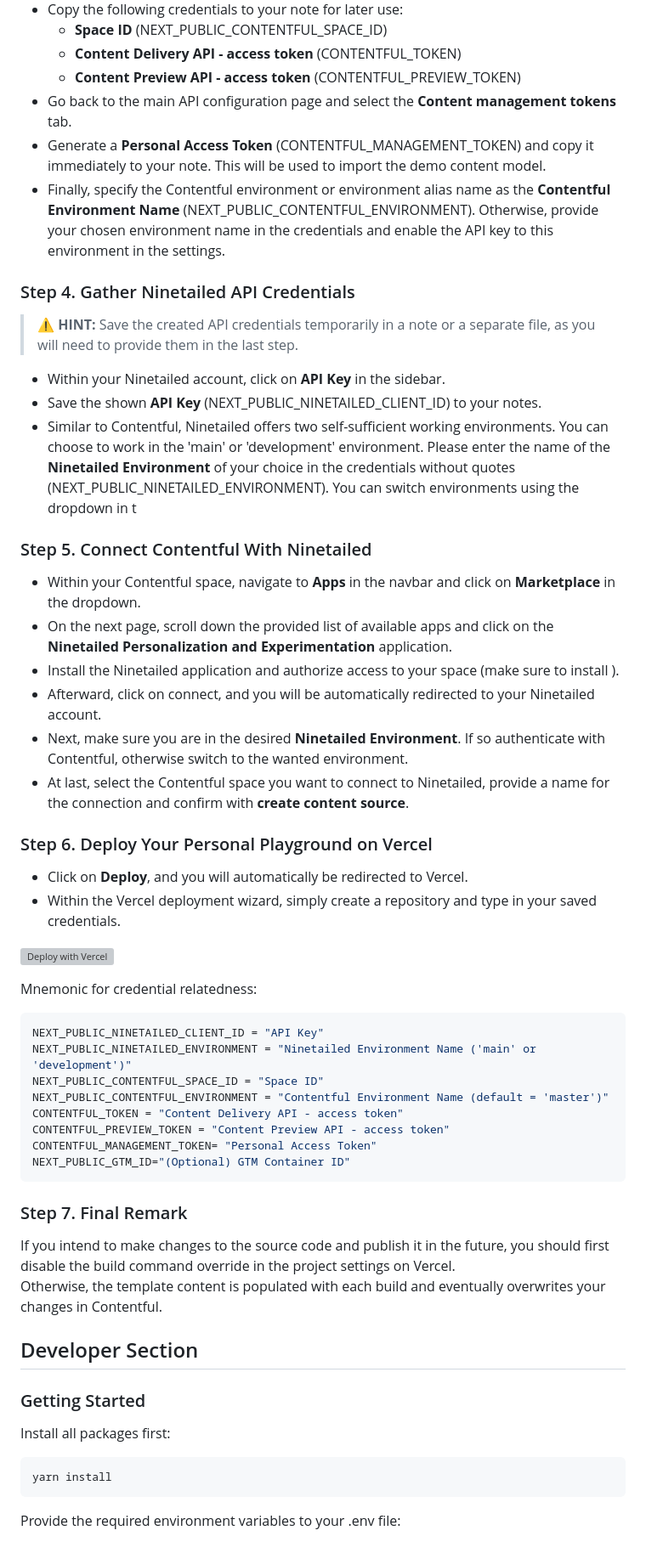
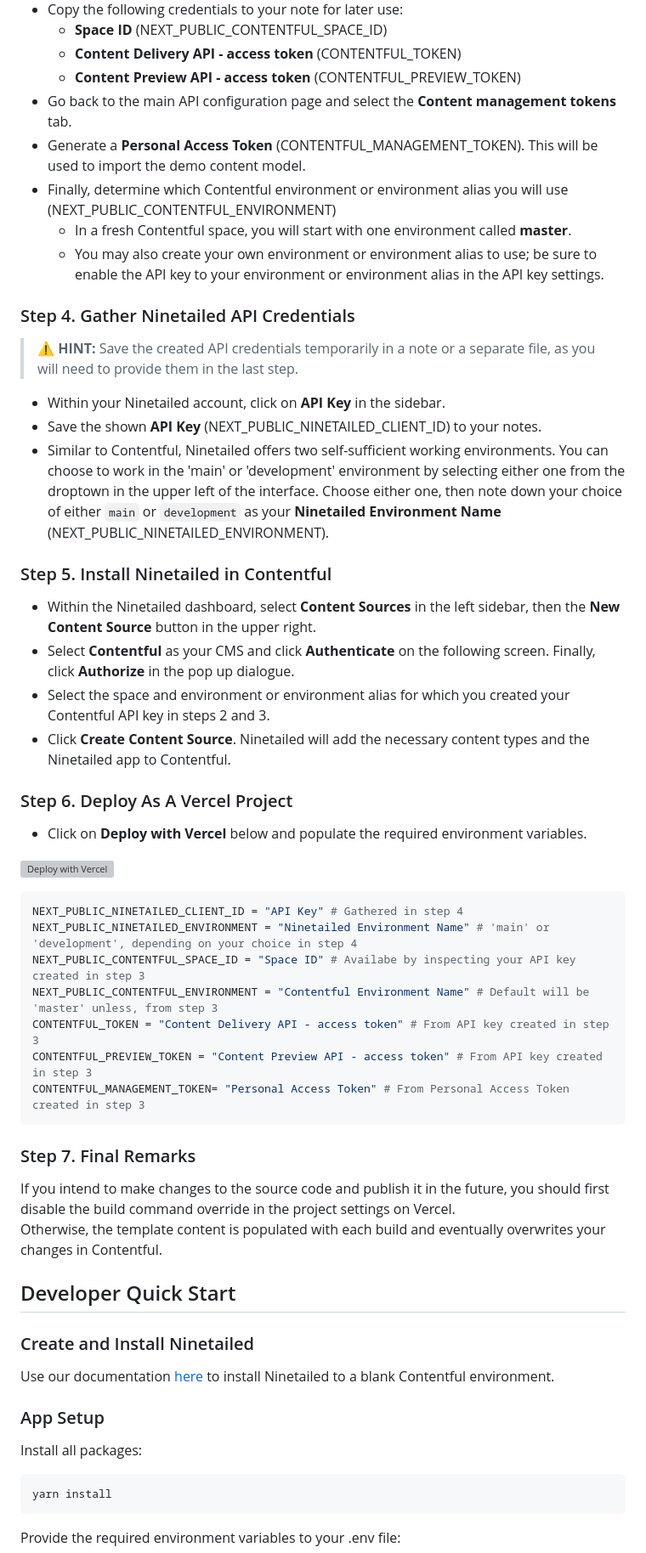
Before and after one commit to ninetailed-inc/ninetailed-examples, a Markdown page: marketing-contentful-next/README.md, the part around one of its changes. Shown at 85% size. Drawn GitHub-style; grey boxes are pictures that could not be loaded.

Commit message:
more README changes

````diff
--- a/marketing-contentful-next/README.md
+++ b/marketing-contentful-next/README.md
@@ -44,8 +45,10 @@ This project is deployed live [at this link](https://b2b.demo.ninetailed.io/).
   - **Content Delivery API - access token** (CONTENTFUL_TOKEN)
   - **Content Preview API - access token** (CONTENTFUL_PREVIEW_TOKEN)
 - Go back to the main API configuration page and select the **Content management tokens** tab.
-- Generate a **Personal Access Token** (CONTENTFUL_MANAGEMENT_TOKEN) and copy it immediately to your note. This will be used to import the demo content model.
-- Finally, specify the Contentful environment or environment alias name as the **Contentful Environment Name** (NEXT_PUBLIC_CONTENTFUL_ENVIRONMENT). Otherwise, provide your chosen environment name in the credentials and enable the API key to this environment in the settings.
+- Generate a **Personal Access Token** (CONTENTFUL_MANAGEMENT_TOKEN). This will be used to import the demo content model.
+- Finally, determine which Contentful environment or environment alias you will use (NEXT_PUBLIC_CONTENTFUL_ENVIRONMENT)
+  - In a fresh Contentful space, you will start with one environment called **master**.
+  - You may also create your own environment or environment alias to use; be sure to enable the API key to your environment or environment alias in the API key settings.
 
 ### Step 4. Gather Ninetailed API Credentials
 
@@ -53,47 +56,45 @@ This project is deployed live [at this link](https://b2b.demo.ninetailed.io/).
 
 - Within your Ninetailed account, click on **API Key** in the sidebar.
 - Save the shown **API Key** (NEXT_PUBLIC_NINETAILED_CLIENT_ID) to your notes.
-- Similar to Contentful, Ninetailed offers two self-sufficient working environments. You can choose to work in the 'main' or 'development' environment. Please enter the name of the **Ninetailed Environment** of your choice in the credentials without quotes (NEXT_PUBLIC_NINETAILED_ENVIRONMENT). You can switch environments using the dropdown in t
+- Similar to Contentful, Ninetailed offers two self-sufficient working environments. You can choose to work in the 'main' or 'development' environment by selecting either one from the droptown in the upper left of the interface. Choose either one, then note down your choice of either `main` or `development` as your **Ninetailed Environment Name** (NEXT_PUBLIC_NINETAILED_ENVIRONMENT).
 
-### Step 5. Connect Contentful With Ninetailed
+### Step 5. Install Ninetailed in Contentful
 
-- Within your Contentful space, navigate to **Apps** in the navbar and click on **Marketplace** in the dropdown.
-- On the next page, scroll down the provided list of available apps and click on the **Ninetailed Personalization and Experimentation** application.
-- Install the Ninetailed application and authorize access to your space (make sure to install ).
-- Afterward, click on connect, and you will be automatically redirected to your Ninetailed account.
-- Next, make sure you are in the desired **Ninetailed Environment**. If so authenticate with Contentful, otherwise switch to the wanted environment.
-- At last, select the Contentful space you want to connect to Ninetailed, provide a name for the connection and confirm with **create content source**.
+- Within the Ninetailed dashboard, select **Content Sources** in the left sidebar, then the **New Content Source** button in the upper right.
+- Select **Contentful** as your CMS and click **Authenticate** on the following screen. Finally, click **Authorize** in the pop up dialogue.
+- Select the space and environment or environment alias for which you created your Contentful API key in steps 2 and 3.
+- Click **Create Content Source**. Ninetailed will add the necessary content types and the Ninetailed app to Contentful.
 
-### Step 6. Deploy Your Personal Playground on Vercel
+### Step 6. Deploy As A Vercel Project
 
-- Click on **Deploy**, and you will automatically be redirected to Vercel.
-- Within the Vercel deployment wizard, simply create a repository and type in your saved credentials.
+- Click on **Deploy with Vercel** below and populate the required environment variables.
 
 [![Deploy with Vercel](https://vercel.com/button)](https://vercel.com/new/clone?repository-url=https%3A%2F%2Fgithub.com%2Fninetailed-inc%2Fninetailed-examples%2Ftree%2Fmain%2Fmarketing-contentful-next&env=NEXT_PUBLIC_NINETAILED_CLIENT_ID,NEXT_PUBLIC_NINETAILED_ENVIRONMENT,NEXT_PUBLIC_CONTENTFUL_SPACE_ID,NEXT_PUBLIC_CONTENTFUL_ENVIRONMENT,CONTENTFUL_TOKEN,CONTENTFUL_PREVIEW_TOKEN,CONTENTFUL_MANAGEMENT_TOKEN&project-name=ninetailed-marketing-contentful-next&repository-name=ninetailed-marketing-contentful-next&build-command=npm%20run%20build-and-setup)
 
-Mnemonic for credential relatedness:
-
 ```bash
-NEXT_PUBLIC_NINETAILED_CLIENT_ID = "API Key"
-NEXT_PUBLIC_NINETAILED_ENVIRONMENT = "Ninetailed Environment Name ('main' or 'development')"
-NEXT_PUBLIC_CONTENTFUL_SPACE_ID = "Space ID"
-NEXT_PUBLIC_CONTENTFUL_ENVIRONMENT = "Contentful Environment Name (default = 'master')"
-CONTENTFUL_TOKEN = "Content Delivery API - access token"
-CONTENTFUL_PREVIEW_TOKEN = "Content Preview API - access token"
-CONTENTFUL_MANAGEMENT_TOKEN= "Personal Access Token"
-NEXT_PUBLIC_GTM_ID="(Optional) GTM Container ID"
+NEXT_PUBLIC_NINETAILED_CLIENT_ID = "API Key" # Gathered in step 4
+NEXT_PUBLIC_NINETAILED_ENVIRONMENT = "Ninetailed Environment Name" # 'main' or 'development', depending on your choice in step 4
+NEXT_PUBLIC_CONTENTFUL_SPACE_ID = "Space ID" # Availabe by inspecting your API key created in step 3
+NEXT_PUBLIC_CONTENTFUL_ENVIRONMENT = "Contentful Environment Name" # Default will be 'master' unless, from step 3
+CONTENTFUL_TOKEN = "Content Delivery API - access token" # From API key created in step 3
+CONTENTFUL_PREVIEW_TOKEN = "Content Preview API - access token" # From API key created in step 3
+CONTENTFUL_MANAGEMENT_TOKEN= "Personal Access Token" # From Personal Access Token created in step 3
 ```
 
-### Step 7. Final Remark
+### Step 7. Final Remarks
 
 If you intend to make changes to the source code and publish it in the future, you should first disable the build command override in the project settings on Vercel.\
 Otherwise, the template content is populated with each build and eventually overwrites your changes in Contentful.
 
-## Developer Section
+## Developer Quick Start
 
-### Getting Started
+### Create and Install Ninetailed
 
-Install all packages first:
+Use our documentation [here](https://docs.ninetailed.io/setup/content-sources) to install Ninetailed to a blank Contentful environment.
+
+### App Setup
+
+Install all packages:
 
 ```bash
 yarn install
````
Also changed, not shown: other parts of marketing-contentful-next/README.md (+16 -15 lines).
